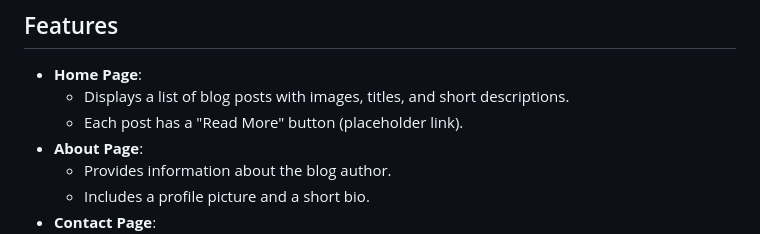
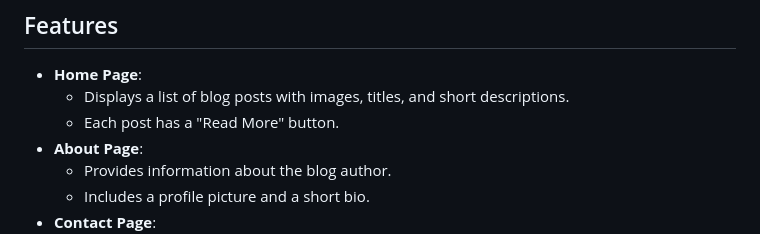
Before and after one commit to rodgers-munene/plp-blog, a Markdown page: README.md, the part around the change. GitHub-like rendering.

```diff
--- a/README.md
+++ b/README.md
@@ -8,7 +8,7 @@ This project is a **multipage blog website** designed to showcase skills in HTML
 ## Features
 - **Home Page**:
   - Displays a list of blog posts with images, titles, and short descriptions.
-  - Each post has a "Read More" button (placeholder link).
+  - Each post has a "Read More" button.
 - **About Page**:
   - Provides information about the blog author.
   - Includes a profile picture and a short bio.
```
